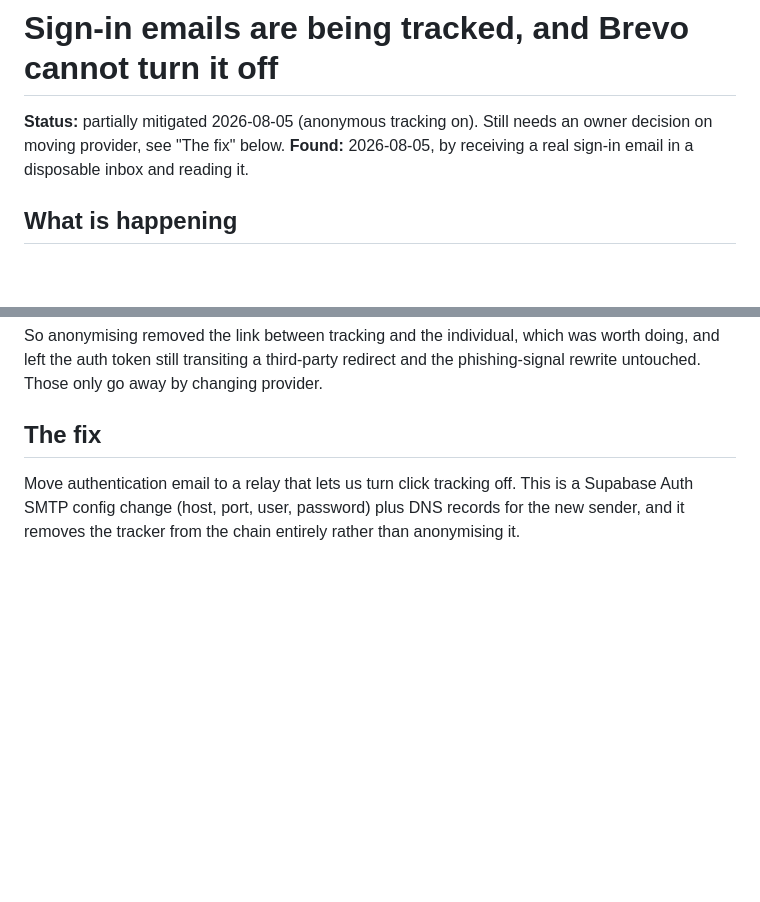
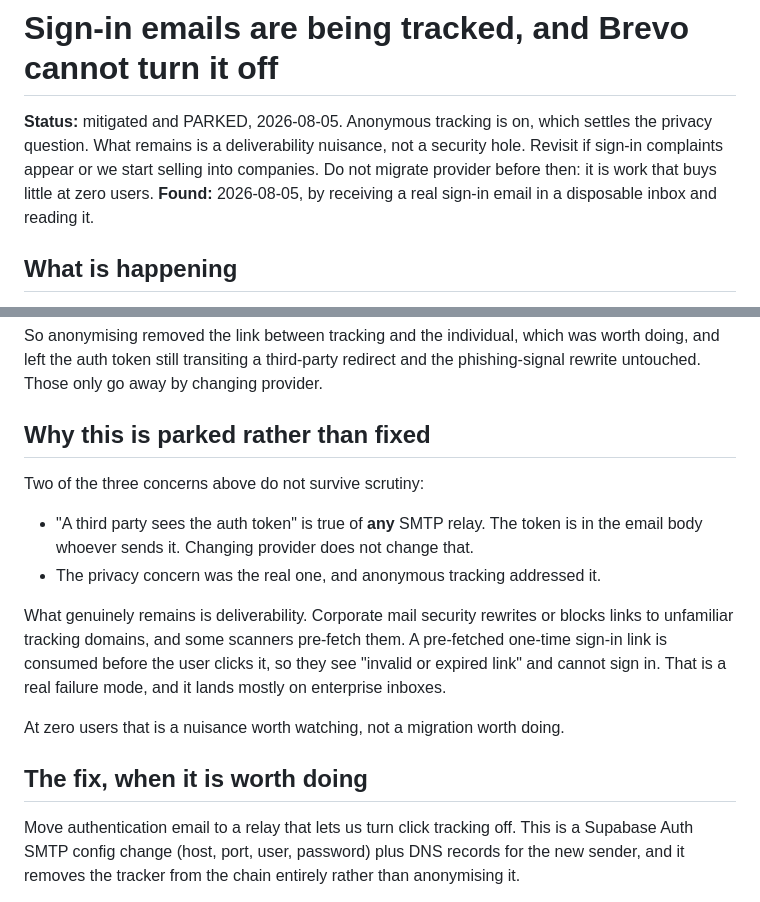
Before and after one commit to pofky/provenrail, a Markdown page: docs/auth-email-tracking.md, 2 parts joined by grey strips. GitHub-like rendering; blank space fills up the shorter version.

Commit message:
docs: park the auth-email provider move, it does not earn its keep yet
Two of the three reasons I gave do not survive scrutiny. Any SMTP relay sees the
token, since it is in the email body, so changing provider buys nothing there,
and the privacy concern was settled by turning on anonymous tracking.

What is left is deliverability: corporate mail security rewrites or blocks links
to unfamiliar tracking domains, and a scanner that pre-fetches one consumes the
single-use sign-in link before the user clicks it. Real, but it lands on
enterprise inboxes and we have no users. Parked with a trigger to revisit.

Co-Authored-By: Claude Opus 5 (1M context) <noreply@anthropic.com>

```diff
--- a/docs/auth-email-tracking.md
+++ b/docs/auth-email-tracking.md
@@ -1,7 +1,9 @@
 # Sign-in emails are being tracked, and Brevo cannot turn it off
 
-**Status:** partially mitigated 2026-08-05 (anonymous tracking on). Still needs an
-owner decision on moving provider, see "The fix" below.
+**Status:** mitigated and PARKED, 2026-08-05. Anonymous tracking is on, which settles the
+privacy question. What remains is a deliverability nuisance, not a security hole. Revisit if
+sign-in complaints appear or we start selling into companies. Do not migrate provider before
+then: it is work that buys little at zero users.
 **Found:** 2026-08-05, by receiving a real sign-in email in a disposable inbox and reading it.
 
 ## What is happening
@@ -62,7 +64,22 @@ So anonymising removed the link between tracking and the individual, which was w
 and left the auth token still transiting a third-party redirect and the phishing-signal
 rewrite untouched. Those only go away by changing provider.
 
-## The fix
+## Why this is parked rather than fixed
+
+Two of the three concerns above do not survive scrutiny:
+
+- "A third party sees the auth token" is true of **any** SMTP relay. The token is in the email
+  body whoever sends it. Changing provider does not change that.
+- The privacy concern was the real one, and anonymous tracking addressed it.
+
+What genuinely remains is deliverability. Corporate mail security rewrites or blocks links to
+unfamiliar tracking domains, and some scanners pre-fetch them. A pre-fetched one-time sign-in
+link is consumed before the user clicks it, so they see "invalid or expired link" and cannot
+sign in. That is a real failure mode, and it lands mostly on enterprise inboxes.
+
+At zero users that is a nuisance worth watching, not a migration worth doing.
+
+## The fix, when it is worth doing
 
 Move authentication email to a relay that lets us turn click tracking off. This is a Supabase
 Auth SMTP config change (host, port, user, password) plus DNS records for the new sender, and
```
